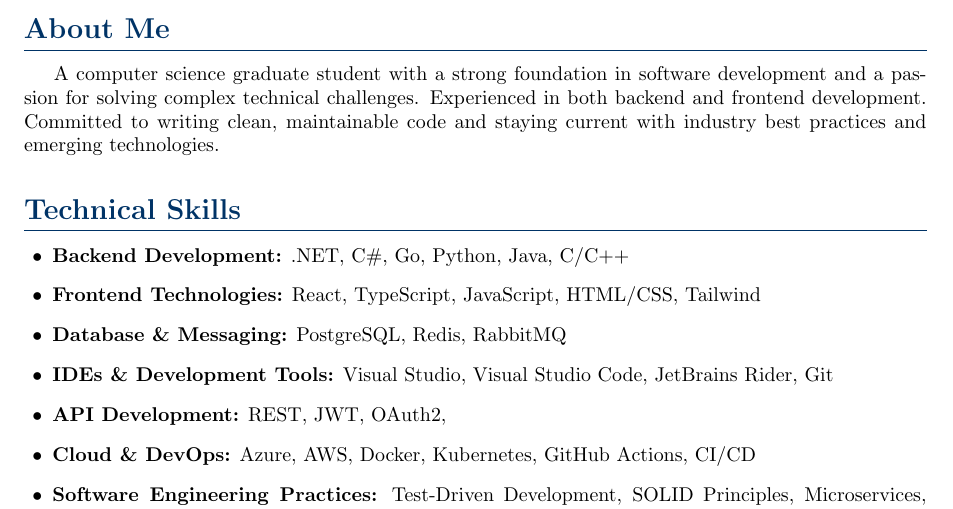
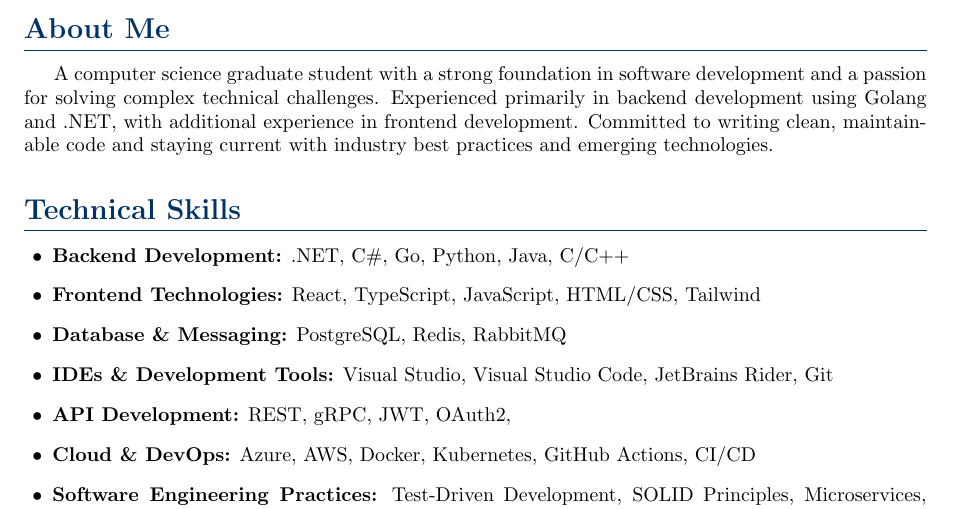
Before and after one commit to ZDSDD/cv, a LaTeX CV (cv.tex): part of page 1 of 2, cut so that both start at the same text. Compiled offline with pdfLaTeX.

Commit message:
add gRPC and changed about me section to to emphasize golang and .net

```diff
--- a/cv.tex
+++ b/cv.tex
@@ -50,7 +50,7 @@
 
 % About Me
 \section{About Me}
-A computer science graduate student with a strong foundation in software development and a passion for solving complex technical challenges. Experienced in both backend and frontend development. Committed to writing clean, maintainable code and staying current with industry best practices and emerging technologies.
+A computer science graduate student with a strong foundation in software development and a passion for solving complex technical challenges. Experienced primarily in backend development using Golang and .NET, with additional experience in frontend development. Committed to writing clean, maintainable code and staying current with industry best practices and emerging technologies.
 
 % Skills
 \section{Technical Skills}
@@ -59,7 +59,7 @@
     \item \textbf{Frontend Technologies:} React, TypeScript, JavaScript, HTML/CSS, Tailwind
     \item \textbf{Database \& Messaging:} PostgreSQL, Redis, RabbitMQ
     \item \textbf{IDEs \& Development Tools:} Visual Studio, Visual Studio Code, JetBrains Rider, Git
-    \item \textbf{API Development:} REST, JWT, OAuth2,
+    \item \textbf{API Development:} REST, gRPC, JWT, OAuth2,
     \item \textbf{Cloud \& DevOps:} Azure, AWS, Docker, Kubernetes, GitHub Actions, CI/CD
     \item \textbf{Software Engineering Practices:} Test-Driven Development, SOLID Principles, Microservices, Design Patterns, Clean Code, Scrum
     \item \textbf{Languages:} Polish (Native), English (B2)
```
Also changed, not shown: cv.pdf, 3 other files.
